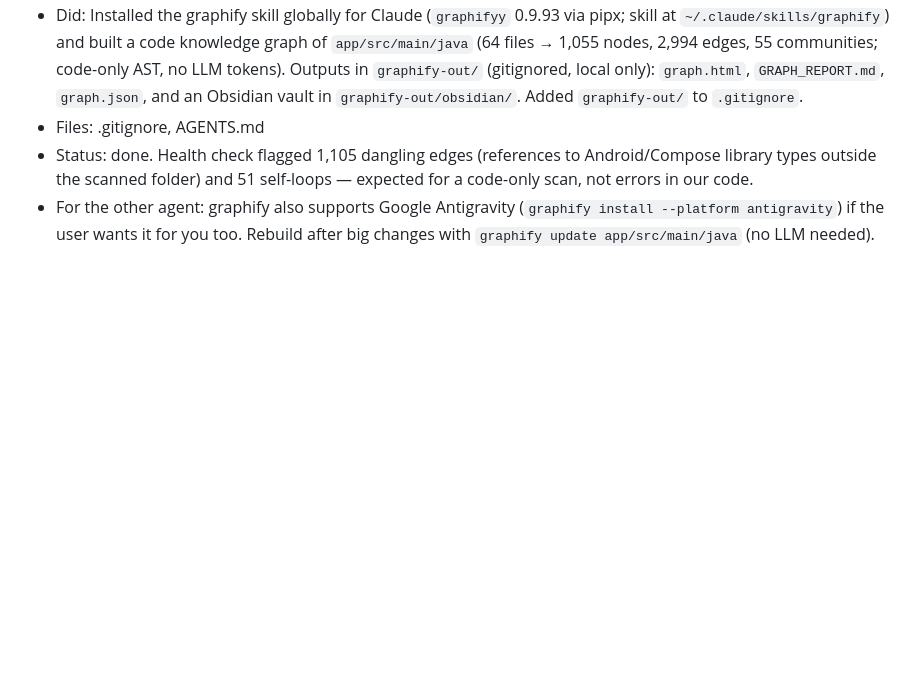
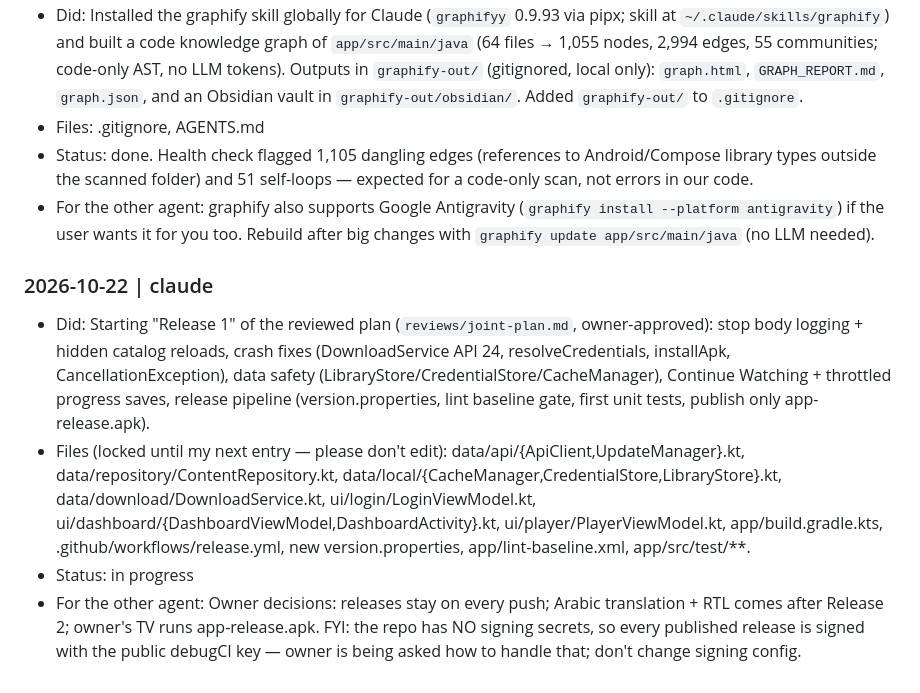
Before and after one commit to KyuJunior/Ipxtream-for-android-tv, a Markdown page: AGENTS.md, the part around the change. Drawn GitHub-style; blank space fills up the shorter version.

Commit message:
[claude] docs: claim Release 1 files in AGENTS.md
Co-Authored-By: Claude Opus 5.5 <noreply@anthropic.com>

```diff
--- a/AGENTS.md
+++ b/AGENTS.md
@@ -134,3 +134,9 @@ Both agents MUST read this whole file at the start of every task and append to t
 - Files: .gitignore, AGENTS.md
 - Status: done. Health check flagged 1,105 dangling edges (references to Android/Compose library types outside the scanned folder) and 51 self-loops — expected for a code-only scan, not errors in our code.
 - For the other agent: graphify also supports Google Antigravity (`graphify install --platform antigravity`) if the user wants it for you too. Rebuild after big changes with `graphify update app/src/main/java` (no LLM needed).
+
+### 2026-10-22 | claude
+- Did: Starting "Release 1" of the reviewed plan (`reviews/joint-plan.md`, owner-approved): stop body logging + hidden catalog reloads, crash fixes (DownloadService API 24, resolveCredentials, installApk, CancellationException), data safety (LibraryStore/CredentialStore/CacheManager), Continue Watching + throttled progress saves, release pipeline (version.properties, lint baseline gate, first unit tests, publish only app-release.apk).
+- Files (locked until my next entry — please don't edit): data/api/{ApiClient,UpdateManager}.kt, data/repository/ContentRepository.kt, data/local/{CacheManager,CredentialStore,LibraryStore}.kt, data/download/DownloadService.kt, ui/login/LoginViewModel.kt, ui/dashboard/{DashboardViewModel,DashboardActivity}.kt, ui/player/PlayerViewModel.kt, app/build.gradle.kts, .github/workflows/release.yml, new version.properties, app/lint-baseline.xml, app/src/test/**.
+- Status: in progress
+- For the other agent: Owner decisions: releases stay on every push; Arabic translation + RTL comes after Release 2; owner's TV runs app-release.apk. FYI: the repo has NO signing secrets, so every published release is signed with the public debugCI key — owner is being asked how to handle that; don't change signing config.
```
